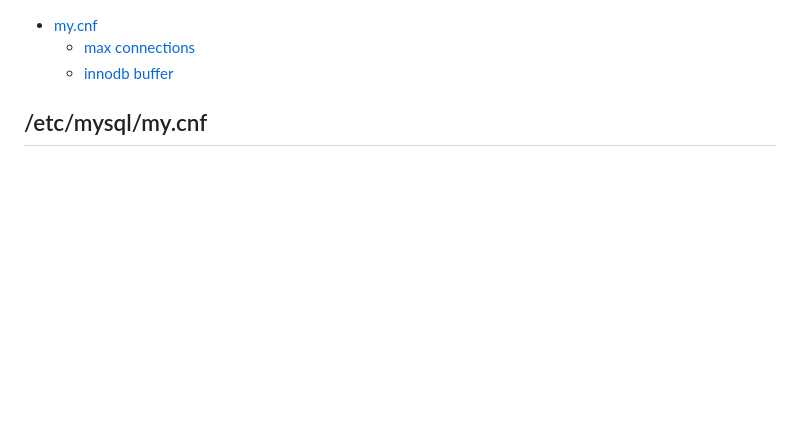
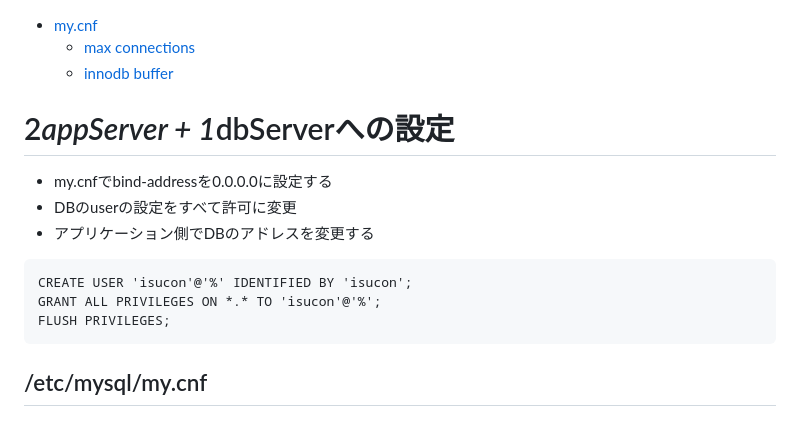
Before and after one commit to Luna-rab/isucon-makefile, a Markdown page: cheatsheet/mysql.md, the part around the change. Drawn GitHub-style; blank space fills up the shorter version.

Commit message:
DB分割の手順追加

````diff
--- a/cheatsheet/mysql.md
+++ b/cheatsheet/mysql.md
@@ -1,6 +1,16 @@
 - [my.cnf](#my.cnf)
   - [max connections](#max-connections)
   - [innodb buffer](#innodb-buffer)
+
+# 2*appServer + 1*dbServerへの設定
+- my.cnfでbind-addressを0.0.0.0に設定する
+- DBのuserの設定をすべて許可に変更
+- アプリケーション側でDBのアドレスを変更する
+```
+CREATE USER 'isucon'@'%' IDENTIFIED BY 'isucon';
+GRANT ALL PRIVILEGES ON *.* TO 'isucon'@'%';
+FLUSH PRIVILEGES;
+```
 
 ## /etc/mysql/my.cnf
 
````
